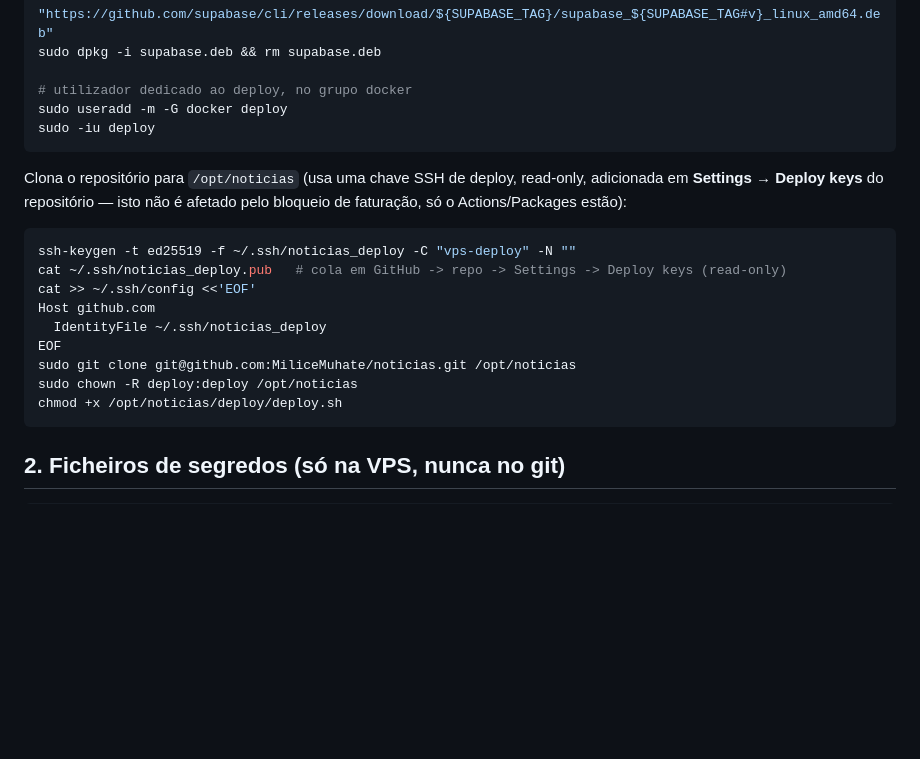
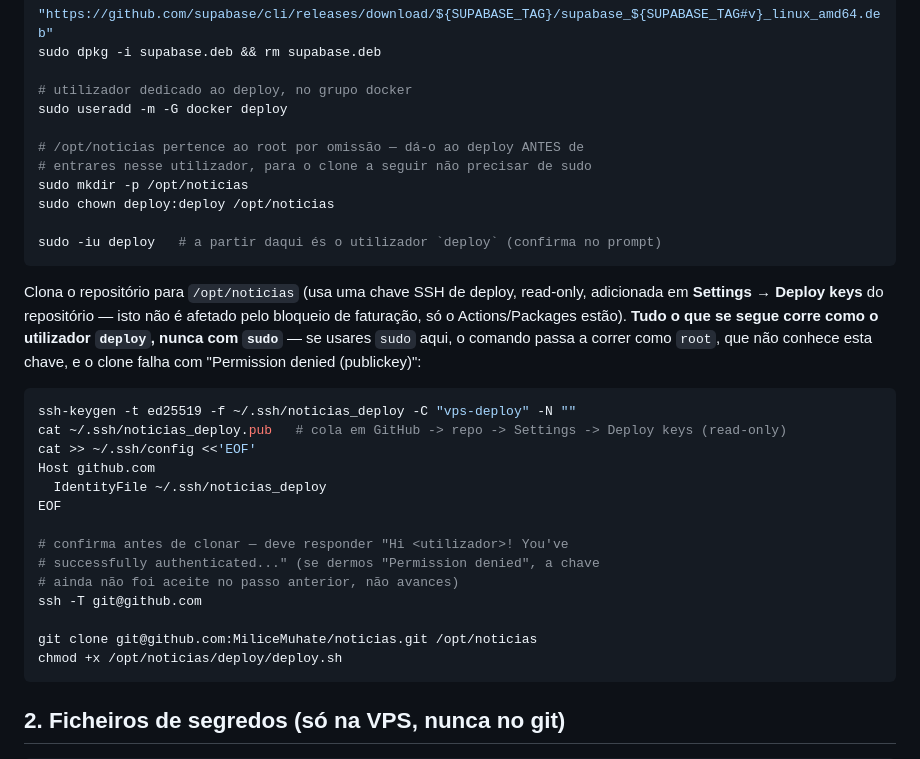
Before and after one commit to MiliceMuhate/noticias, a Markdown page: deploy/README.md, the part around the change. Rendered like a GitHub page; blank space fills up the shorter version.

Commit message:
Fix sudo/user mix-up in deploy/README.md VPS setup
git clone was prefixed with sudo even after switching to the deploy
user, so it ran as root and couldn't see the deploy user's SSH key —
causing an empty /opt/noticias and "Permission denied (publickey)".
Now /opt/noticias is chowned to deploy before switching users, and
everything after that runs as deploy without sudo.

Co-Authored-By: Claude Sonnet 5 <noreply@anthropic.com>

````diff
--- a/deploy/README.md
+++ b/deploy/README.md
@@ -36,12 +36,21 @@ sudo dpkg -i supabase.deb && rm supabase.deb
 
 # utilizador dedicado ao deploy, no grupo docker
 sudo useradd -m -G docker deploy
-sudo -iu deploy
+
+# /opt/noticias pertence ao root por omissão — dá-o ao deploy ANTES de
+# entrares nesse utilizador, para o clone a seguir não precisar de sudo
+sudo mkdir -p /opt/noticias
+sudo chown deploy:deploy /opt/noticias
+
+sudo -iu deploy   # a partir daqui és o utilizador `deploy` (confirma no prompt)
 ```
 
 Clona o repositório para `/opt/noticias` (usa uma chave SSH de deploy,
 read-only, adicionada em **Settings → Deploy keys** do repositório — isto
-não é afetado pelo bloqueio de faturação, só o Actions/Packages estão):
+não é afetado pelo bloqueio de faturação, só o Actions/Packages estão).
+**Tudo o que se segue corre como o utilizador `deploy`, nunca com `sudo`** —
+se usares `sudo` aqui, o comando passa a correr como `root`, que não conhece
+esta chave, e o clone falha com "Permission denied (publickey)":
 
 ```bash
 ssh-keygen -t ed25519 -f ~/.ssh/noticias_deploy -C "vps-deploy" -N ""
@@ -50,8 +59,13 @@ cat >> ~/.ssh/config <<'EOF'
 Host github.com
   IdentityFile ~/.ssh/noticias_deploy
 EOF
-sudo git clone git@github.com:MiliceMuhate/noticias.git /opt/noticias
-sudo chown -R deploy:deploy /opt/noticias
+
+# confirma antes de clonar — deve responder "Hi <utilizador>! You've
+# successfully authenticated..." (se dermos "Permission denied", a chave
+# ainda não foi aceite no passo anterior, não avances)
+ssh -T git@github.com
+
+git clone git@github.com:MiliceMuhate/noticias.git /opt/noticias
 chmod +x /opt/noticias/deploy/deploy.sh
 ```
 
````
